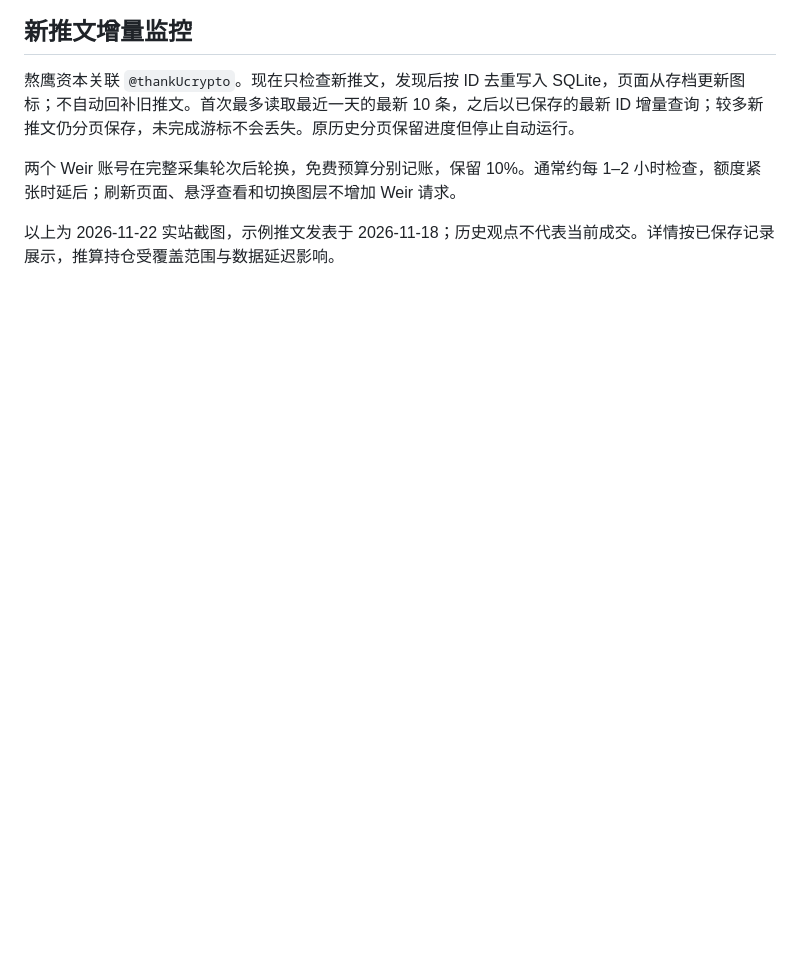
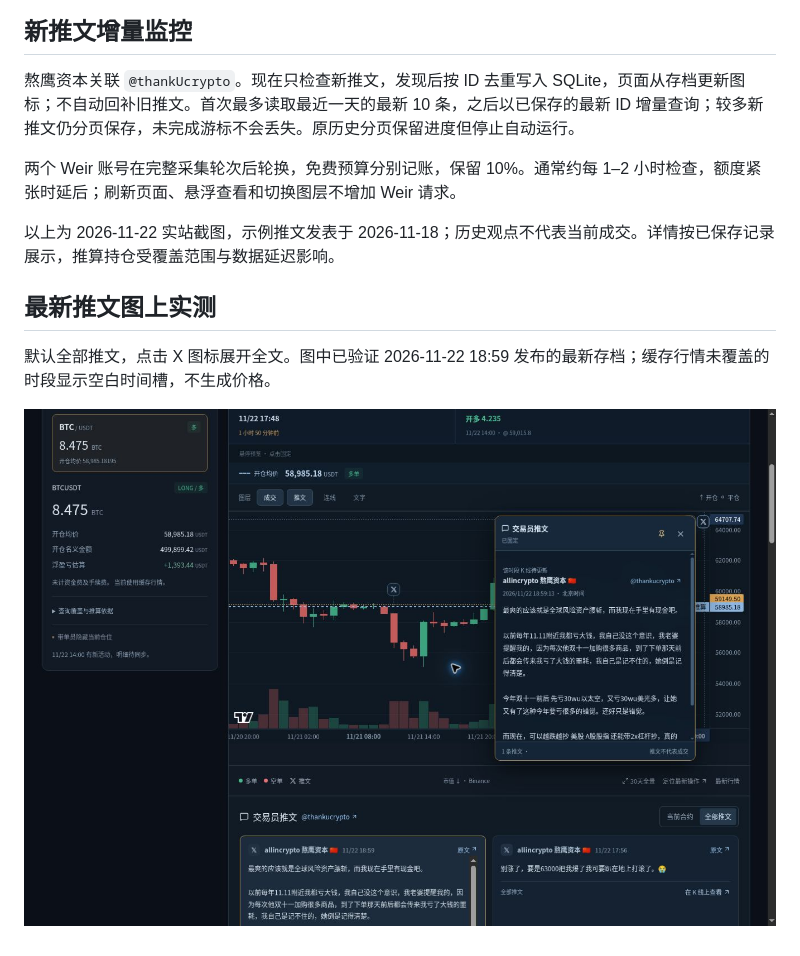
Before and after one commit to Ibook000/binance-copy-trading-review, a Markdown page: README.md, the part around the change. Rendered like a GitHub page; pictures changed too: images/tweets-on-candles-20261122.jpg (added); blank space fills up the shorter version.

Commit message:
Add verified screenshot of the latest saved tweet on the candlestick time axis

```diff
--- a/README.md
+++ b/README.md
@@ -193,3 +193,9 @@ Start with the live dashboard or the documented workflow. For the historical BTC
 两个 Weir 账号在完整采集轮次后轮换，免费预算分别记账，保留 10%。通常约每 1–2 小时检查，额度紧张时延后；刷新页面、悬浮查看和切换图层不增加 Weir 请求。
 
 以上为 2026-11-22 实站截图，示例推文发表于 2026-11-18；历史观点不代表当前成交。详情按已保存记录展示，推算持仓受覆盖范围与数据延迟影响。
+
+## 最新推文图上实测
+
+默认全部推文，点击 X 图标展开全文。图中已验证 2026-11-22 18:59 发布的最新存档；缓存行情未覆盖的时段显示空白时间槽，不生成价格。
+
+![推文按发布时间显示在 K 线时间轴上，点击展开正文](images/tweets-on-candles-20261122.jpg)
```
